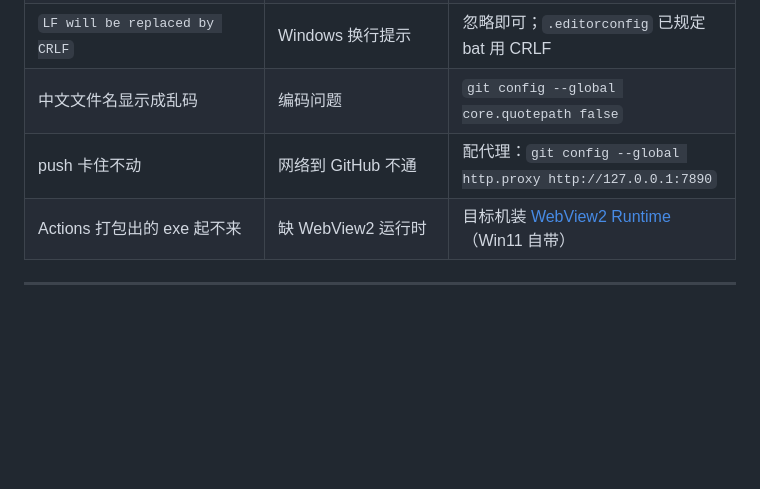
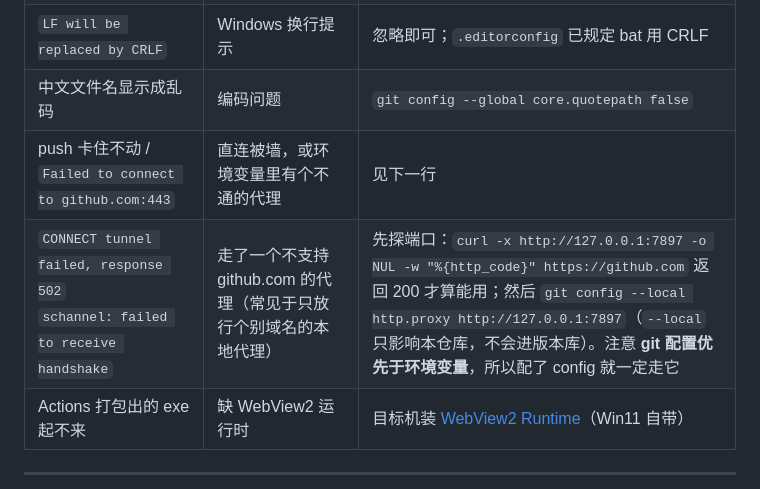
Before and after one commit to idaicode/battery-pulse, a Markdown page: docs/PUBLISH.md, the part around the change. GitHub-like rendering; blank space fills up the shorter version.

Commit message:
docs: 补充代理导致的 push 失败排查（502 / 握手失败）

```diff
--- a/docs/PUBLISH.md
+++ b/docs/PUBLISH.md
@@ -319,7 +319,8 @@ git push && git push origin v1.0.1
 | `file is 114 MB; this exceeds GitHub's file size limit of 100 MB` | `dist/` 被提交了 | `git rm -r --cached dist` 后再 commit；已进历史的要 `git filter-repo` |
 | `LF will be replaced by CRLF` | Windows 换行提示 | 忽略即可；`.editorconfig` 已规定 bat 用 CRLF |
 | 中文文件名显示成乱码 | 编码问题 | `git config --global core.quotepath false` |
-| push 卡住不动 | 网络到 GitHub 不通 | 配代理：`git config --global http.proxy http://127.0.0.1:7890` |
+| push 卡住不动 / `Failed to connect to github.com:443` | 直连被墙，或环境变量里有个不通的代理 | 见下一行 |
+| `CONNECT tunnel failed, response 502`<br>`schannel: failed to receive handshake` | 走了一个不支持 github.com 的代理（常见于只放行个别域名的本地代理） | 先探端口：`curl -x http://127.0.0.1:7897 -o NUL -w "%{http_code}" https://github.com` 返回 200 才算能用；然后 `git config --local http.proxy http://127.0.0.1:7897`（`--local` 只影响本仓库，不会进版本库）。注意 **git 配置优先于环境变量**，所以配了 config 就一定走它 |
 | Actions 打包出的 exe 起不来 | 缺 WebView2 运行时 | 目标机装 [WebView2 Runtime](https://developer.microsoft.com/microsoft-edge/webview2/)（Win11 自带） |
 
 ---
```
